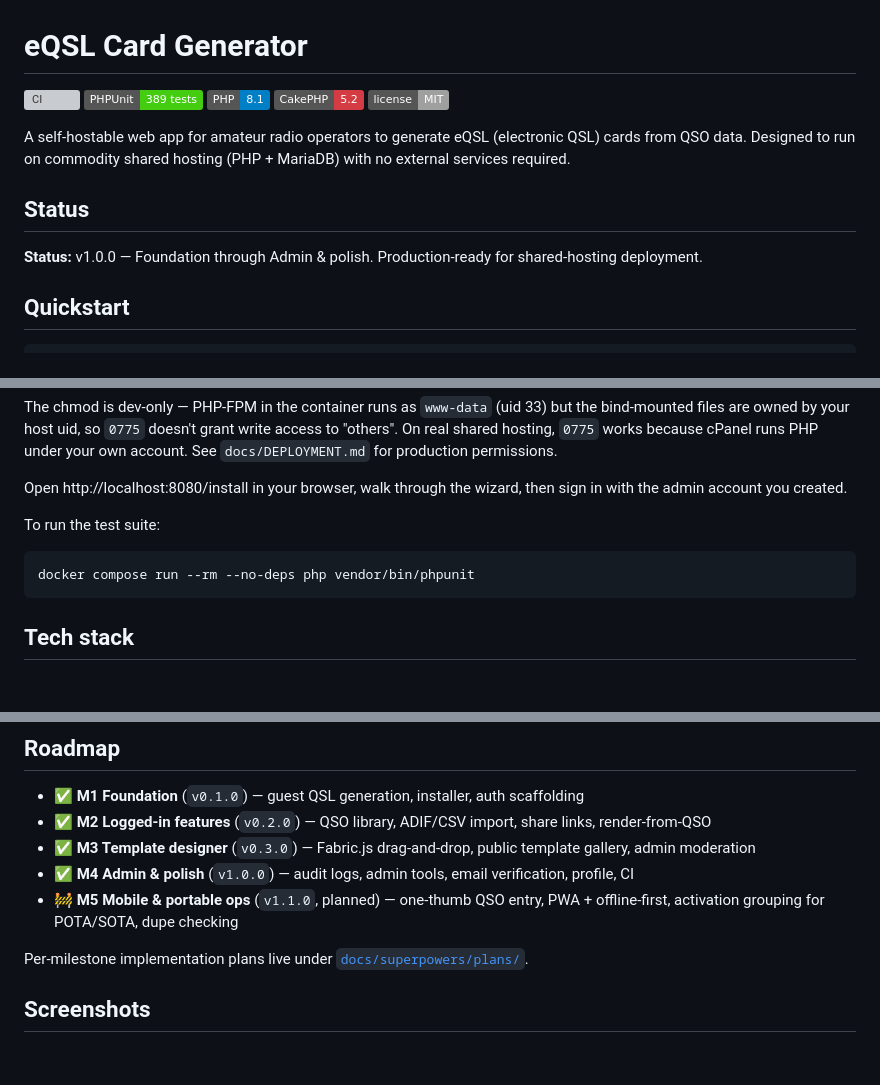
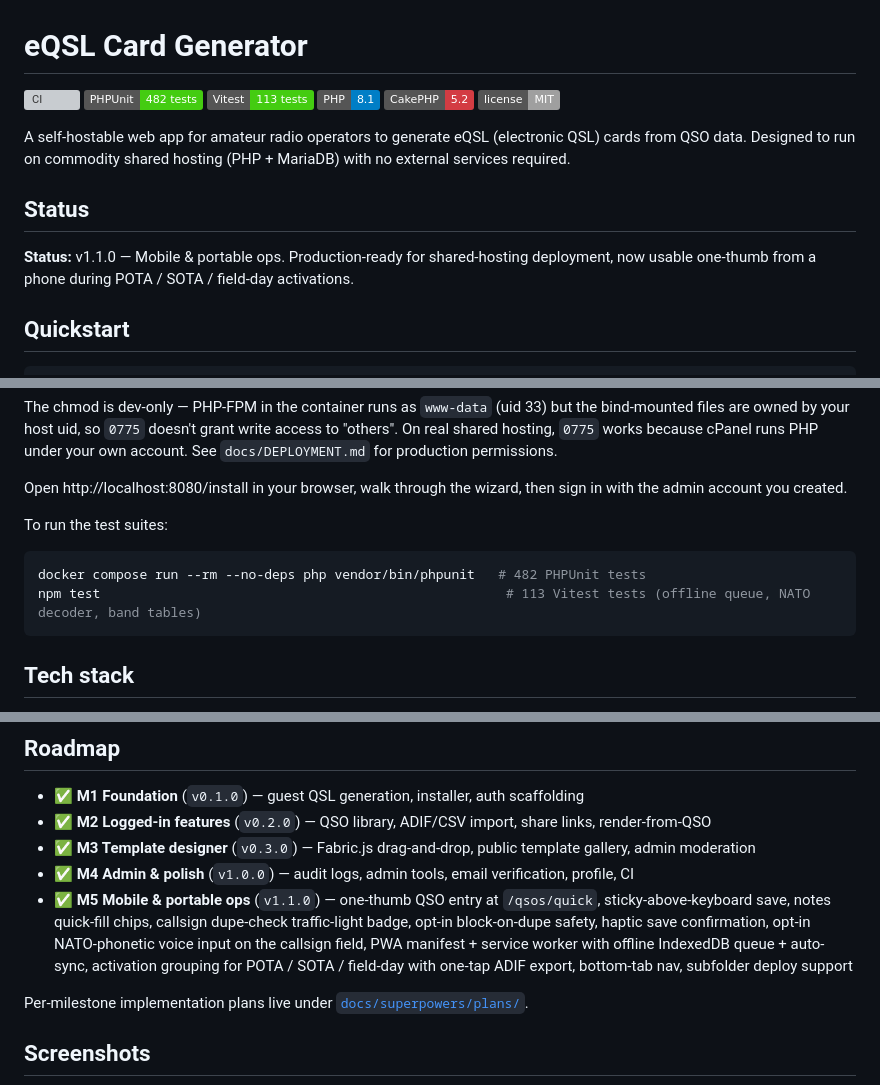
Before and after one commit to RobbiNespu/eQSL-card, a Markdown page: README.md, 3 parts joined by grey strips. Drawn GitHub-style; badges without logos; blank space fills up the shorter version; grey boxes are pictures that could not be loaded.

Commit message:
docs(readme): T32 — v1.1.0 (M5 Mobile & portable ops) shipped
Bumps the README to reflect the shipped M5 milestone before T33 tags
v1.1.0.

* Status line: v1.0.0 → v1.1.0; reframes the one-line tagline around
  portable-ops usability instead of generic "Foundation through Admin".

* Badges: PHPUnit count 389 → 482 (the cumulative growth across M5
  Phases A-E). New Vitest badge at 113 tests — the client-side suites
  for the offline IndexedDB queue (T20-T24), the NATO-phonetic decoder
  (T29), and the band-from-frequency table (T26) weren't tracked
  before M5 introduced them.

* Quickstart: documents both test entrypoints (vendor/bin/phpunit AND
  npm test). Previously only PHPUnit was mentioned, which left Vitest
  invisible to new contributors.

* Roadmap: M5 row flips from 🚧 planned to ✅ with the actual shipped
  features enumerated — quick-add, sticky-above-keyboard save, notes
  chips, dupe-check traffic-light badge, opt-in block-on-dupe safety,
  haptic confirmation, opt-in NATO voice input, PWA + offline IndexedDB
  queue + auto-sync, activations + ADIF export, bottom-tab nav,
  subfolder deploy. Order roughly matches operator surface area
  (entry → safety → input → offline → grouping → chrome).

T33 (next, separate PR): `git tag v1.1.0` + release zip rebuild.

No code changes. No test changes. PHPUnit 482/482 + Vitest 113/113
remain green.

````diff
--- a/README.md
+++ b/README.md
@@ -1,7 +1,8 @@
 # eQSL Card Generator
 
 [![CI](https://github.com/RobbiNespu/eQSL-card/actions/workflows/ci.yml/badge.svg)](https://github.com/RobbiNespu/eQSL-card/actions/workflows/ci.yml)
-![Tests](https://img.shields.io/badge/PHPUnit-389%20tests-brightgreen)
+![PHPUnit](https://img.shields.io/badge/PHPUnit-482%20tests-brightgreen)
+![Vitest](https://img.shields.io/badge/Vitest-113%20tests-brightgreen)
 ![PHP](https://img.shields.io/badge/PHP-8.1-blue)
 ![CakePHP](https://img.shields.io/badge/CakePHP-5.2-D33C43)
 ![License](https://img.shields.io/badge/license-MIT-lightgrey)
@@ -12,7 +13,7 @@ hosting (PHP + MariaDB) with no external services required.
 
 ## Status
 
-**Status:** v1.0.0 — Foundation through Admin & polish. Production-ready for shared-hosting deployment.
+**Status:** v1.1.0 — Mobile & portable ops. Production-ready for shared-hosting deployment, now usable one-thumb from a phone during POTA / SOTA / field-day activations.
 
 ## Quickstart
 
@@ -28,9 +29,10 @@ The chmod is dev-only — PHP-FPM in the container runs as `www-data` (uid 33) b
 
 Open http://localhost:8080/install in your browser, walk through the wizard, then sign in with the admin account you created.
 
-To run the test suite:
+To run the test suites:
 ```bash
-docker compose run --rm --no-deps php vendor/bin/phpunit
+docker compose run --rm --no-deps php vendor/bin/phpunit   # 482 PHPUnit tests
+npm test                                                    # 113 Vitest tests (offline queue, NATO decoder, band tables)
 ```
 
 ## Tech stack
@@ -101,7 +103,7 @@ Shared-hosting deployment (cPanel / DirectAdmin / similar) is documented in
 - ✅ **M2 Logged-in features** (`v0.2.0`) — QSO library, ADIF/CSV import, share links, render-from-QSO
 - ✅ **M3 Template designer** (`v0.3.0`) — Fabric.js drag-and-drop, public template gallery, admin moderation
 - ✅ **M4 Admin & polish** (`v1.0.0`) — audit logs, admin tools, email verification, profile, CI
-- 🚧 **M5 Mobile & portable ops** (`v1.1.0`, planned) — one-thumb QSO entry, PWA + offline-first, activation grouping for POTA/SOTA, dupe checking
+- ✅ **M5 Mobile & portable ops** (`v1.1.0`) — one-thumb QSO entry at `/qsos/quick`, sticky-above-keyboard save, notes quick-fill chips, callsign dupe-check traffic-light badge, opt-in block-on-dupe safety, haptic save confirmation, opt-in NATO-phonetic voice input on the callsign field, PWA manifest + service worker with offline IndexedDB queue + auto-sync, activation grouping for POTA / SOTA / field-day with one-tap ADIF export, bottom-tab nav, subfolder deploy support
 
 Per-milestone implementation plans live under [`docs/superpowers/plans/`](docs/superpowers/plans/).
 
````
